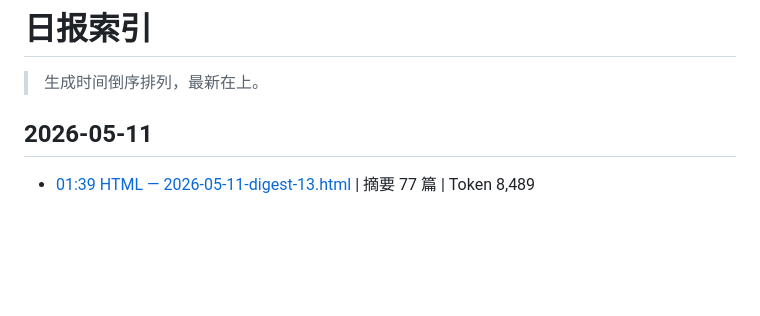
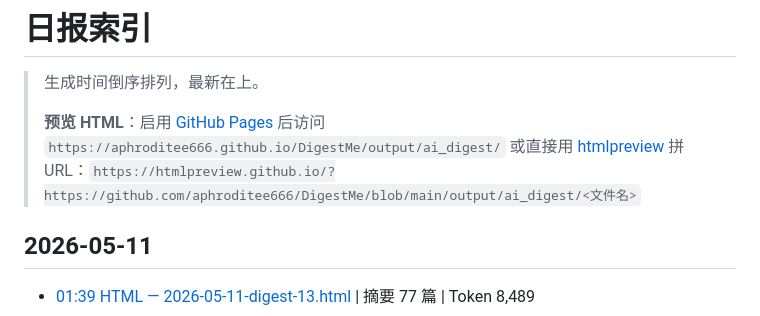
Before and after one commit to aphroditee666/DigestMe, a Markdown page: output/README.md, the part around the change. Drawn GitHub-style; blank space fills up the shorter version.

Commit message:
docs: README添加HTML预览说明（GitHub Pages / htmlpreview）

```diff
--- a/output/README.md
+++ b/output/README.md
@@ -1,6 +1,9 @@
 # 日报索引
 
 > 生成时间倒序排列，最新在上。
+>
+> **预览 HTML**：启用 [GitHub Pages](https://github.com/aphroditee666/DigestMe/settings/pages) 后访问 `https://aphroditee666.github.io/DigestMe/output/ai_digest/`
+> 或直接用 [htmlpreview](https://htmlpreview.github.io/) 拼 URL：`https://htmlpreview.github.io/?https://github.com/aphroditee666/DigestMe/blob/main/output/ai_digest/<文件名>`
 
 ## 2026-05-11
 
```
